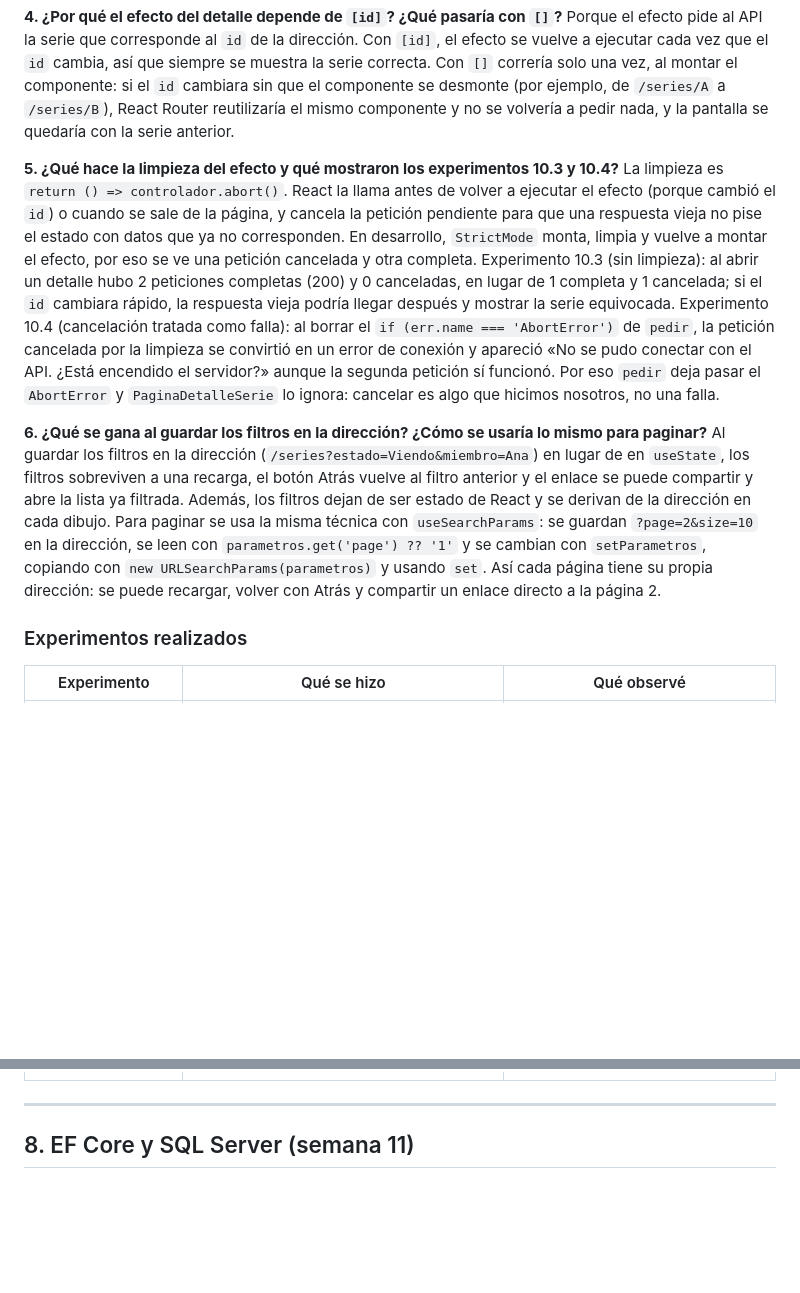
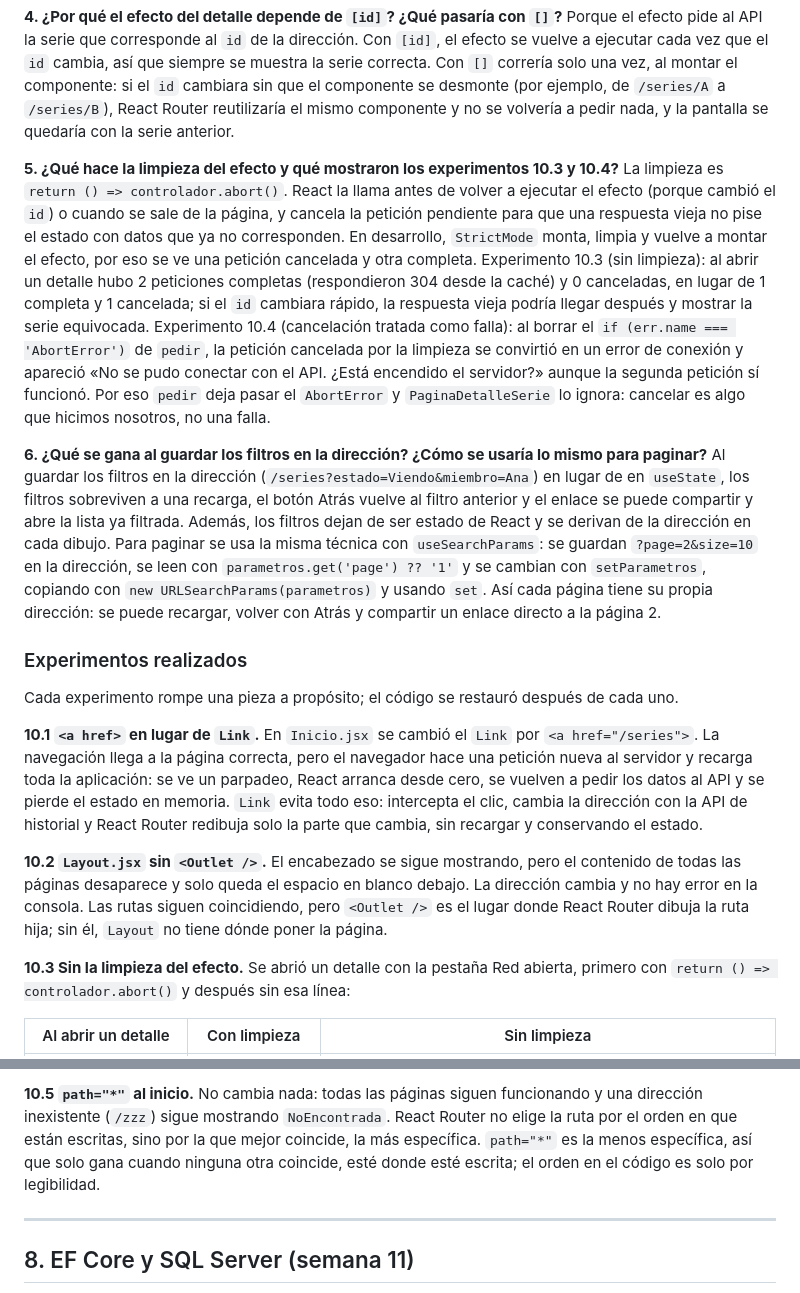
Before and after one commit to AndreinaLeal/tarea-3, a Markdown page: docs/laboratorios.md, 2 parts joined by grey strips. Drawn GitHub-style; blank space fills up the shorter version.

```diff
--- a/docs/laboratorios.md
+++ b/docs/laboratorios.md
@@ -197,12 +197,20 @@ Porque es una ruta de diseño: su trabajo no es corresponder a una dirección, s
 Porque el efecto pide al API la serie que corresponde al `id` de la dirección. Con `[id]`, el efecto se vuelve a ejecutar cada vez que el `id` cambia, así que siempre se muestra la serie correcta. Con `[]` correría solo una vez, al montar el componente: si el `id` cambiara sin que el componente se desmonte (por ejemplo, de `/series/A` a `/series/B`), React Router reutilizaría el mismo componente y no se volvería a pedir nada, y la pantalla se quedaría con la serie anterior.
 
 **5. ¿Qué hace la limpieza del efecto y qué mostraron los experimentos 10.3 y 10.4?**
-La limpieza es `return () => controlador.abort()`. React la llama antes de volver a ejecutar el efecto (porque cambió el `id`) o cuando se sale de la página, y cancela la petición pendiente para que una respuesta vieja no pise el estado con datos que ya no corresponden. En desarrollo, `StrictMode` monta, limpia y vuelve a montar el efecto, por eso se ve una petición cancelada y otra completa. Experimento 10.3 (sin limpieza): al abrir un detalle hubo 2 peticiones completas (200) y 0 canceladas, en lugar de 1 completa y 1 cancelada; si el `id` cambiara rápido, la respuesta vieja podría llegar después y mostrar la serie equivocada. Experimento 10.4 (cancelación tratada como falla): al borrar el `if (err.name === 'AbortError')` de `pedir`, la petición cancelada por la limpieza se convirtió en un error de conexión y apareció «No se pudo conectar con el API. ¿Está encendido el servidor?» aunque la segunda petición sí funcionó. Por eso `pedir` deja pasar el `AbortError` y `PaginaDetalleSerie` lo ignora: cancelar es algo que hicimos nosotros, no una falla.
+La limpieza es `return () => controlador.abort()`. React la llama antes de volver a ejecutar el efecto (porque cambió el `id`) o cuando se sale de la página, y cancela la petición pendiente para que una respuesta vieja no pise el estado con datos que ya no corresponden. En desarrollo, `StrictMode` monta, limpia y vuelve a montar el efecto, por eso se ve una petición cancelada y otra completa. Experimento 10.3 (sin limpieza): al abrir un detalle hubo 2 peticiones completas (respondieron 304 desde la caché) y 0 canceladas, en lugar de 1 completa y 1 cancelada; si el `id` cambiara rápido, la respuesta vieja podría llegar después y mostrar la serie equivocada. Experimento 10.4 (cancelación tratada como falla): al borrar el `if (err.name === 'AbortError')` de `pedir`, la petición cancelada por la limpieza se convirtió en un error de conexión y apareció «No se pudo conectar con el API. ¿Está encendido el servidor?» aunque la segunda petición sí funcionó. Por eso `pedir` deja pasar el `AbortError` y `PaginaDetalleSerie` lo ignora: cancelar es algo que hicimos nosotros, no una falla.
 
 **6. ¿Qué se gana al guardar los filtros en la dirección? ¿Cómo se usaría lo mismo para paginar?**
 Al guardar los filtros en la dirección (`/series?estado=Viendo&miembro=Ana`) en lugar de en `useState`, los filtros sobreviven a una recarga, el botón Atrás vuelve al filtro anterior y el enlace se puede compartir y abre la lista ya filtrada. Además, los filtros dejan de ser estado de React y se derivan de la dirección en cada dibujo. Para paginar se usa la misma técnica con `useSearchParams`: se guardan `?page=2&size=10` en la dirección, se leen con `parametros.get('page') ?? '1'` y se cambian con `setParametros`, copiando con `new URLSearchParams(parametros)` y usando `set`. Así cada página tiene su propia dirección: se puede recargar, volver con Atrás y compartir un enlace directo a la página 2.
 
 ### Experimentos realizados
 
-| Experimento | Qué se hizo | Qué observé |
+Cada experimento rompe una pieza a propósito; el código se restauró después de cada uno.
+
+**10.1 `<a href>` en lugar de `Link`.** En `Inicio.jsx` se cambió el `Link` por `<a href="/series">`. La navegación llega a la página correcta, pero el navegador hace una petición nueva al servidor y recarga toda la aplicación: se ve un parpadeo, React arranca desde cero, se vuelven a pedir los datos al API y se pierde el estado en memoria. `Link` evita todo eso: intercepta el clic, cambia la dirección con la API de historial y React Router redibuja solo la parte que cambia, sin recargar y conservando el estado.
+
+**10.2 `Layout.jsx` sin `<Outlet />`.** El encabezado se sigue mostrando, pero el contenido de todas las páginas desaparece y solo queda el espacio en blanco debajo. La dirección cambia y no hay error en la consola. Las rutas siguen coincidiendo, pero `<Outlet />` es el lugar donde React Router dibuja la ruta hija; sin él, `Layout` no tiene dónde poner la página.
+
+**10.3 Sin la limpieza del efecto.** Se abrió un detalle con la pestaña Red abierta, primero con `return () => controlador.abort()` y después sin esa línea:
+
+| Al abrir un detalle | Con limpieza | Sin limpieza |
 |---|---|---|
@@ -214,3 +232,4 @@ Al guardar los filtros en la dirección (`/series?estado=Viendo&miembro=Ana`) en
+**10.5 `path="*"` al inicio.** No cambia nada: todas las páginas siguen funcionando y una dirección inexistente (`/zzz`) sigue mostrando `NoEncontrada`. React Router no elige la ruta por el orden en que están escritas, sino por la que mejor coincide, la más específica. `path="*"` es la menos específica, así que solo gana cuando ninguna otra coincide, esté donde esté escrita; el orden en el código es solo por legibilidad.
 
 ---
 
```
Also changed, not shown: other parts of docs/laboratorios.md (+15 -5 lines), docs/capturas/10-3-con-limpieza.png (added), docs/capturas/10-3-sin-limpieza.png (added), docs/capturas/10-4-error-de-conexion.png (added).
